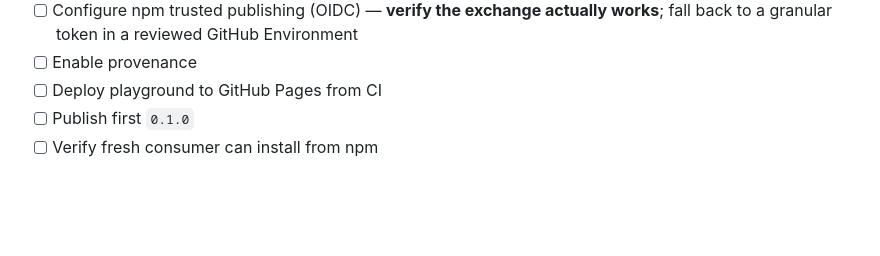
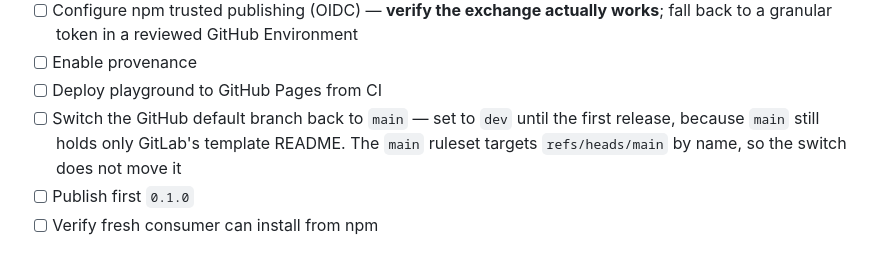
Before and after one commit to ksimeonov/anik-ui, a Markdown page: mvp-plan/TODO.md, the part around the change. GitHub-like rendering; blank space fills up the shorter version.

Commit message:
docs: note the temporary dev default branch in the TODO
Co-Authored-By: Claude Opus 5 <noreply@anthropic.com>

```diff
--- a/mvp-plan/TODO.md
+++ b/mvp-plan/TODO.md
@@ -165,6 +165,9 @@ Acceptance gates, not activities. Each has a pass condition.
       fall back to a granular token in a reviewed GitHub Environment
 - [ ] Enable provenance
 - [ ] Deploy playground to GitHub Pages from CI
+- [ ] Switch the GitHub default branch back to `main` — set to `dev` until the first
+      release, because `main` still holds only GitLab's template README. The `main`
+      ruleset targets `refs/heads/main` by name, so the switch does not move it
 - [ ] Publish first `0.1.0`
 - [ ] Verify fresh consumer can install from npm
 
```
